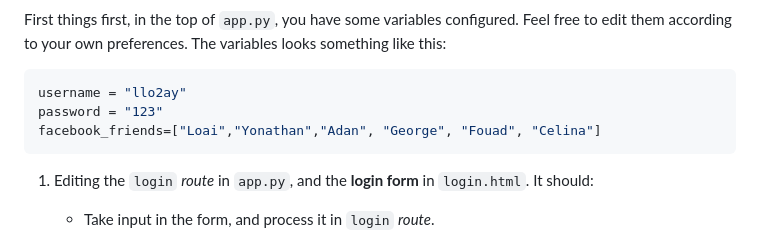
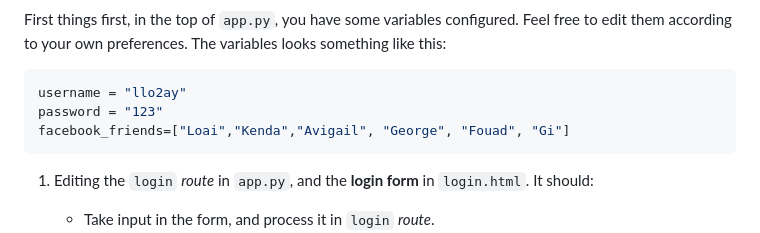
Before and after one commit to zenamiari24-meet/Flask-Forms-Lab23, a Markdown page: README.md, the part around the change. Drawn GitHub-style.

````diff
--- a/README.md
+++ b/README.md
@@ -25,7 +25,7 @@ First things first, in the top of `app.py`, you have some variables configured.
 ```python
 username = "llo2ay"
 password = "123"
-facebook_friends=["Loai","Yonathan","Adan", "George", "Fouad", "Celina"]
+facebook_friends=["Loai","Kenda","Avigail", "George", "Fouad", "Gi"]
 ```
 
 
````
